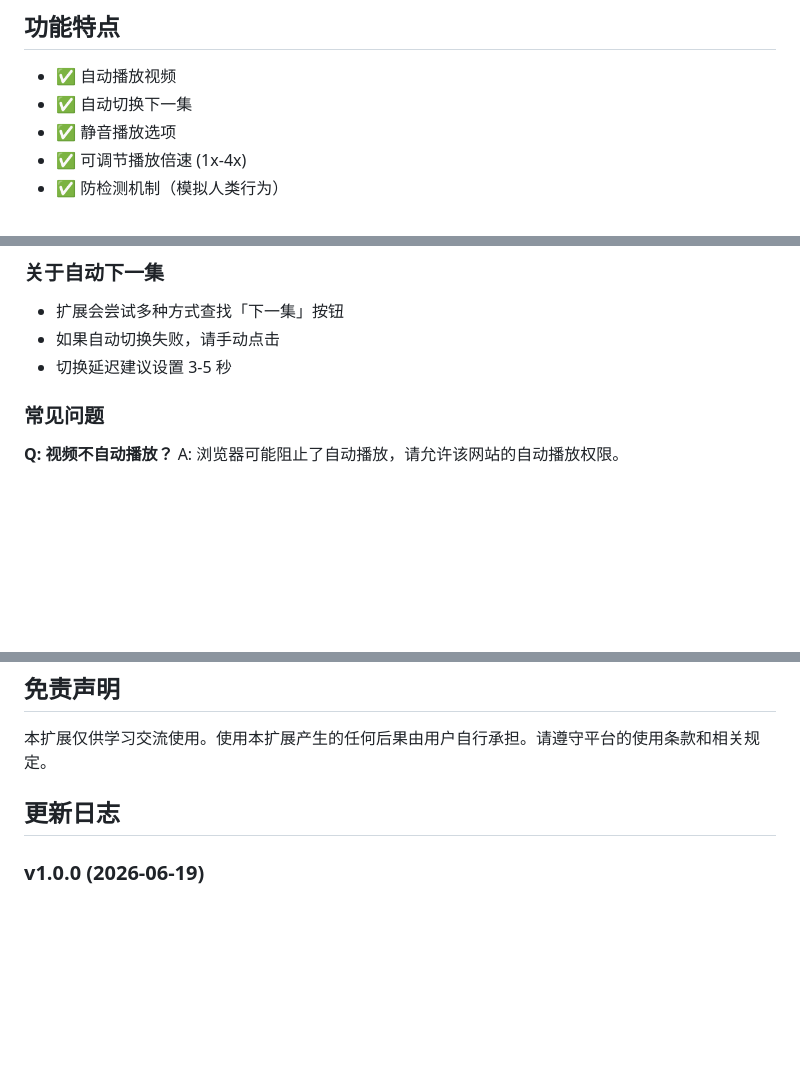
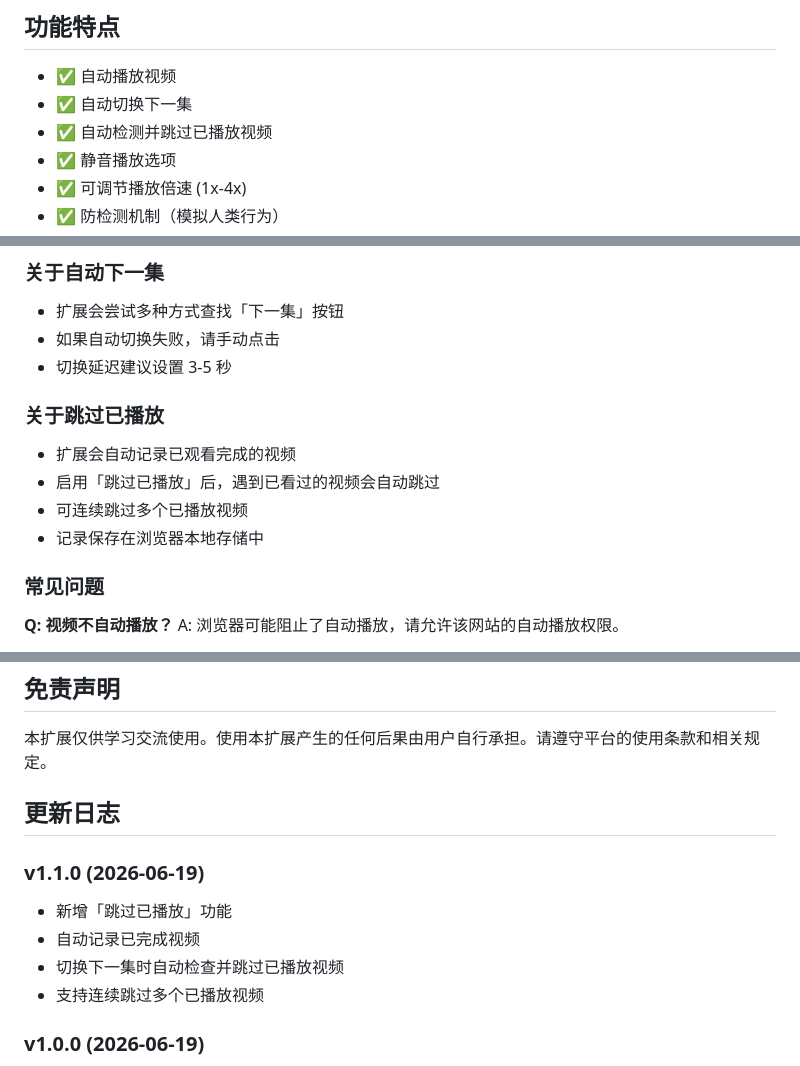
Before and after one commit to doudoudoubao/mxdxedu-auto-study, a Markdown page: README.md, 3 parts joined by grey strips. GitHub-like rendering; blank space fills up the shorter version.

Commit message:
更新README: 添加跳过已播放功能说明

```diff
--- a/README.md
+++ b/README.md
@@ -6,6 +6,7 @@
 
 - ✅ 自动播放视频
 - ✅ 自动切换下一集
+- ✅ 自动检测并跳过已播放视频
 - ✅ 静音播放选项
 - ✅ 可调节播放倍速 (1x-4x)
 - ✅ 防检测机制（模拟人类行为）
@@ -81,6 +83,12 @@
 - 扩展会尝试多种方式查找「下一集」按钮
 - 如果自动切换失败，请手动点击
 - 切换延迟建议设置 3-5 秒
+
+### 关于跳过已播放
+- 扩展会自动记录已观看完成的视频
+- 启用「跳过已播放」后，遇到已看过的视频会自动跳过
+- 可连续跳过多个已播放视频
+- 记录保存在浏览器本地存储中
 
 ### 常见问题
 
@@ -117,6 +125,12 @@ chrome-extension/
 
 ## 更新日志
 
+### v1.1.0 (2026-06-19)
+- 新增「跳过已播放」功能
+- 自动记录已完成视频
+- 切换下一集时自动检查并跳过已播放视频
+- 支持连续跳过多个已播放视频
+
 ### v1.0.0 (2026-06-19)
 - 初始版本发布
 - 支持自动播放和自动下一集
```
Also changed, not shown: other parts of README.md (+1 -0 lines).
